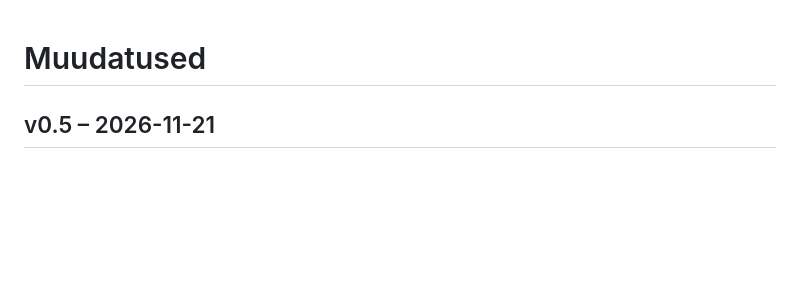
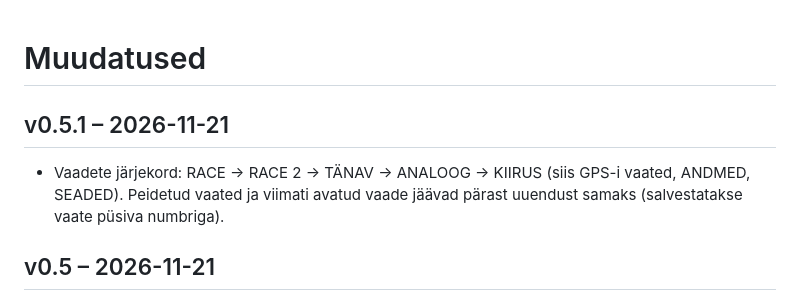
Before and after one commit to 1mreausta/SimplDash, a Markdown page: CHANGELOG.md, the part around the change. Rendered like a GitHub page; blank space fills up the shorter version.

```diff
--- a/CHANGELOG.md
+++ b/CHANGELOG.md
@@ -1,4 +1,8 @@
 # Muudatused
+
+## v0.5.1 – 2026-11-21
+- Vaadete järjekord: RACE → RACE 2 → TÄNAV → ANALOOG → KIIRUS (siis GPS-i vaated, ANDMED, SEADED).
+  Peidetud vaated ja viimati avatud vaade jäävad pärast uuendust samaks (salvestatakse vaate püsiva numbriga).
 
 ## v0.5 – 2026-11-21
 - **Tänavarežiim** (SEADED → VAATED → Režiim: AINULT RADA / TÄNAV): ANALOOG ja TÄNAV vaates suunatuled (rohelised
```
Also changed, not shown: README.md (+2 -2 lines), docs/0_boot.png, docs/2_kiirus_hoiatus.png, docs/2_tanav_hoiatus.png, 8 other files.
